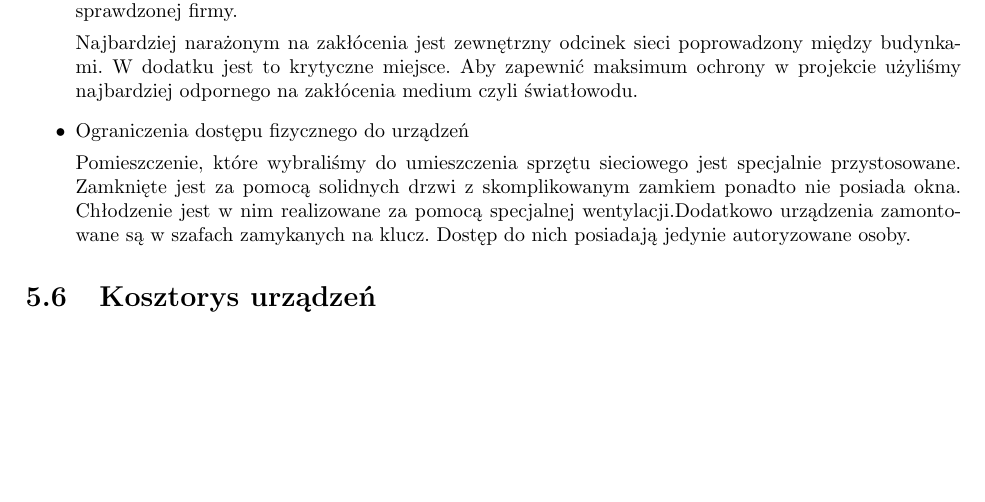
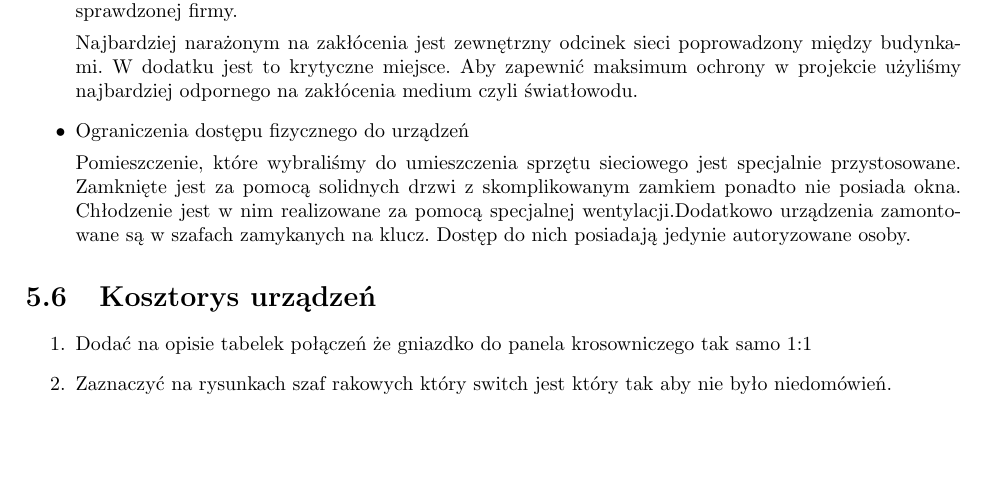
Before and after one commit to unfr3sh/lokal, a LaTeX document (projekt lokalne sieci.tex): part of page 32 of 32, cut so that both start at the same text. Compiled offline with pdfLaTeX.

Commit message:
wonty walko 20.05.2013

```diff
--- a/projekt lokalne sieci.tex
+++ b/projekt lokalne sieci.tex
@@ -680,6 +680,11 @@ Dostęp do nich posiadają jedynie autoryzowane osoby.
  %     \includegraphics[width=0.9\textwidth]{./obrazki/adres_computerbudy.jpeg}
 %  \caption{Geograficzne rozmieszczenie odziałów firmy.}
 %\end{figure}
+\begin{enumerate}
+ \item Dodać na opisie tabelek połączeń że gniazdko do panela krosowniczego tak samo 1:1
+\item Zaznaczyć na rysunkach szaf rakowych który switch jest który tak aby nie było niedomówień.
+\end{enumerate}
+
 
 
 
```
